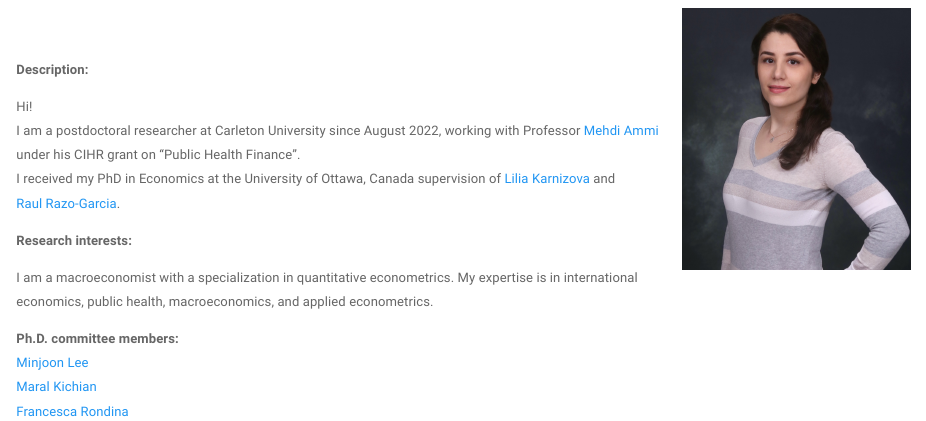
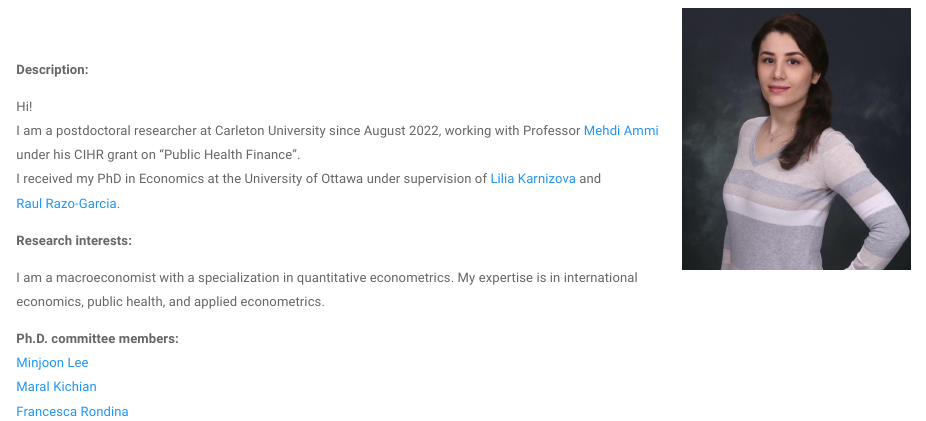
Before and after one commit to Davarzani86/Farzaneh, an R Markdown document (index.Rmd): the page in a window 1100 px wide, from 200 px down. Rendered offline with R 4.5, knitr and Pandoc, with nearby package versions; a font, style sheet, LaTeX package, included part or bibliography that could not be used is replaced or left out.

Commit message:
Add files via upload

```diff
--- a/index.Rmd
+++ b/index.Rmd
@@ -17,13 +17,13 @@ output: html_document
 
 Hi!<br>
 I am a postdoctoral researcher at Carleton University since August 2022, working with Professor [Mehdi Ammi](https://carleton.ca/sppa/mehdi-ammi-2/) under his CIHR grant on "Public Health Finance". <br>
-I received my PhD in Economics at the University of Ottawa, Canada supervision of [Lilia Karnizova](https://uniweb.uottawa.ca/?lang=fr#!/members/914) and <br>
+I received my PhD in Economics at the University of Ottawa under supervision of [Lilia Karnizova](https://uniweb.uottawa.ca/?lang=fr#!/members/914) and <br>
 [Raul Razo-Garcia](https://sites.google.com/site/razogarciahomepage/). <br>
 
 
 <b>Research interests:</b> <br>
 
-I am a macroeconomist with a specialization in quantitative econometrics. My expertise is in international economics, public health, macroeconomics, and applied econometrics.
+I am a macroeconomist with a specialization in quantitative econometrics. My expertise is in international economics, public health, and applied econometrics.
 <br>
 
 
```
Also changed, not shown: about.html, cv.html, email.html, index.html, research.html, teaching.html.
